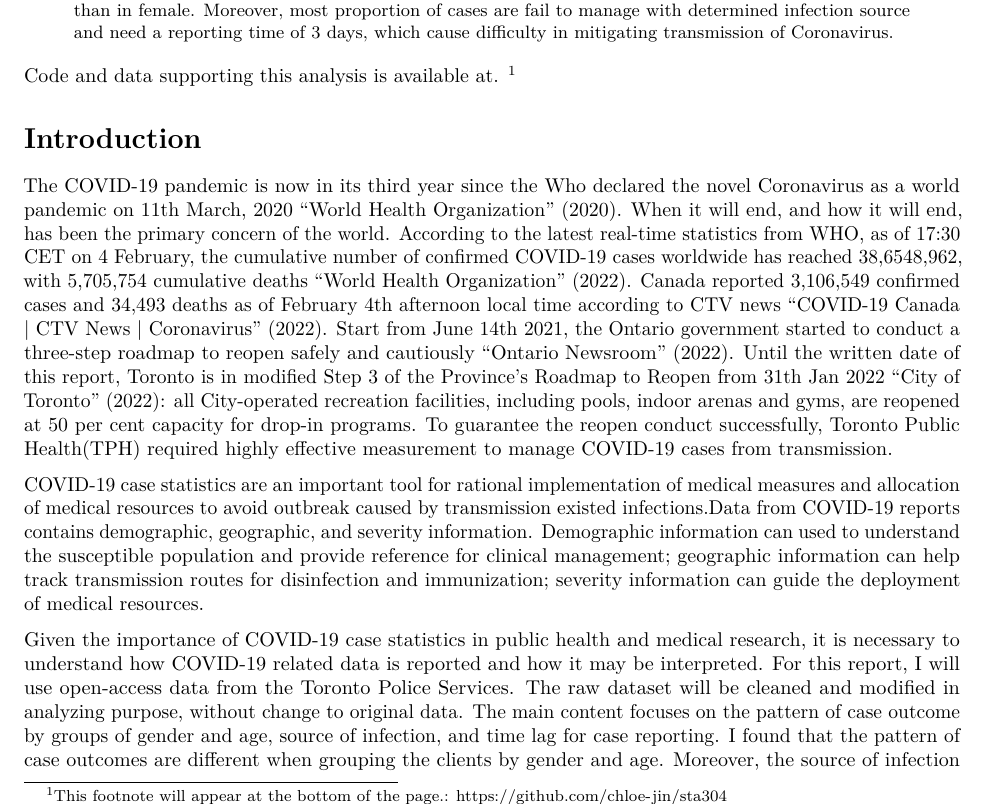
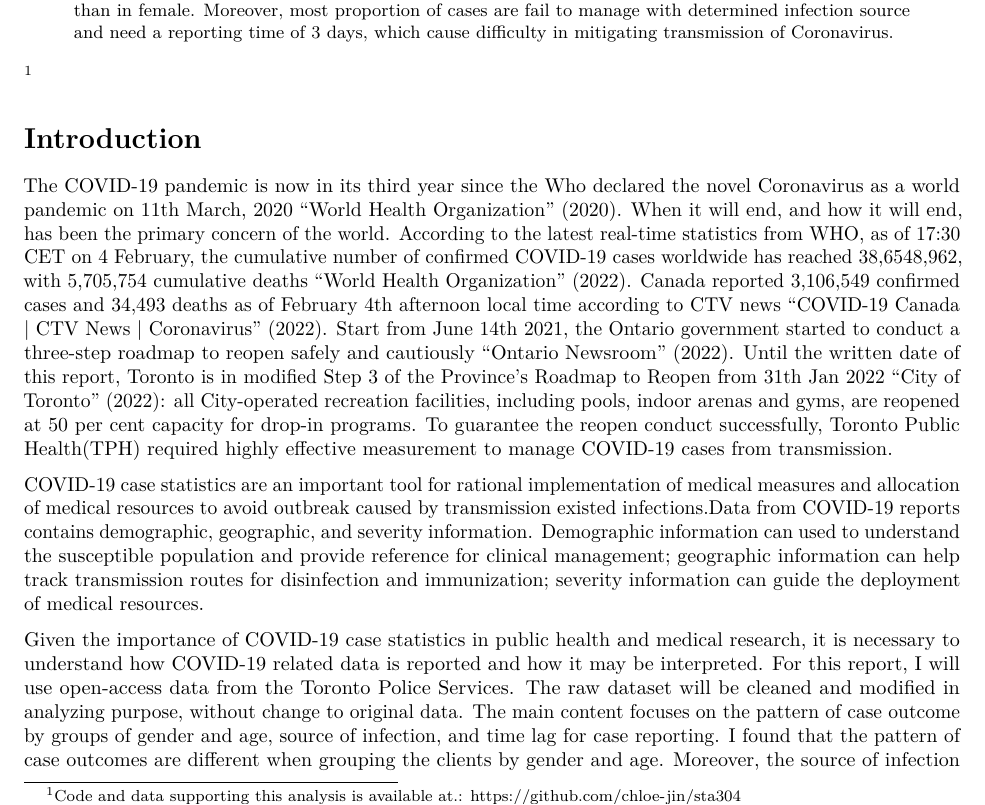
Before and after one commit to chloe-jin/sta304, an R Markdown document (outputs/paper/paper.Rmd): part of page 1 of 5, cut so that both start at the same text. Rendered offline with R 4.5, knitr and Pandoc, then LaTeX, with nearby package versions; some code elsewhere in the file could not run offline.

Commit message:
modify footnote

````diff
--- a/outputs/paper/paper.Rmd
+++ b/outputs/paper/paper.Rmd
@@ -9,7 +9,7 @@ abstract: "COVID-19 case datasets are important tools for rational implementatio
 bibliography: ref_list.bib
 ---
 
-Code and data supporting this analysis is available at. ^[This footnote will appear at the bottom of the page.: https://github.com/chloe-jin/sta304]
+^[Code and data supporting this analysis is available at.: https://github.com/chloe-jin/sta304]
 
 ```{r, include = FALSE}
 library(opendatatoronto)
````
